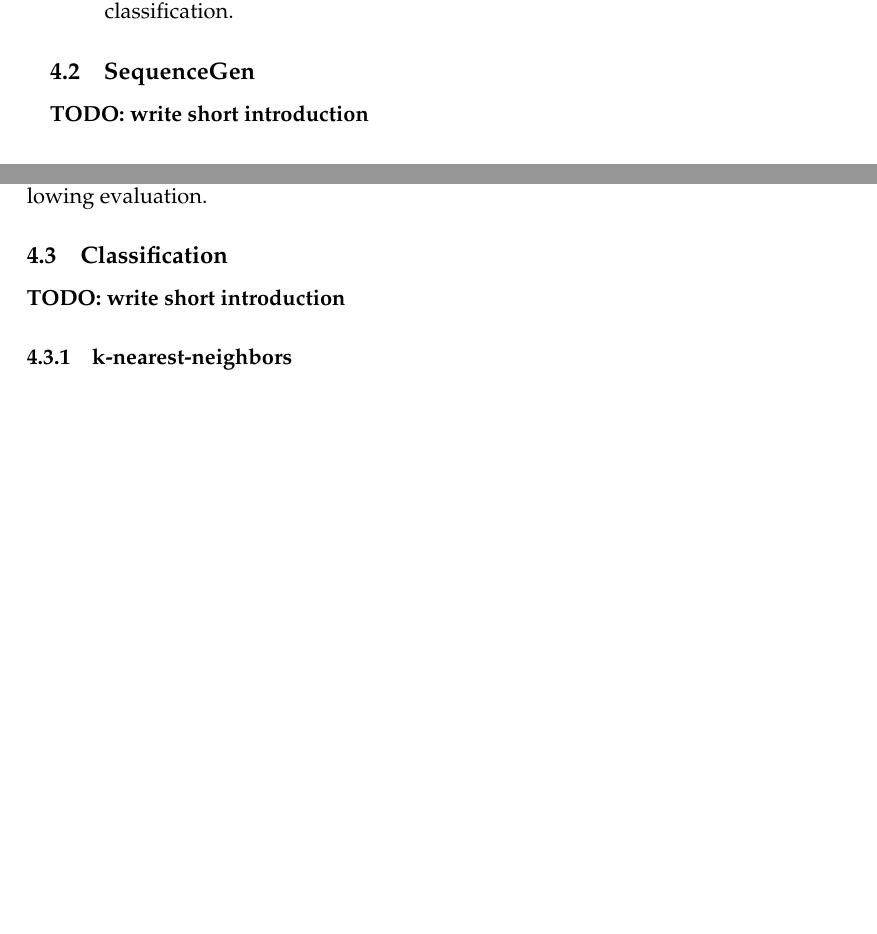
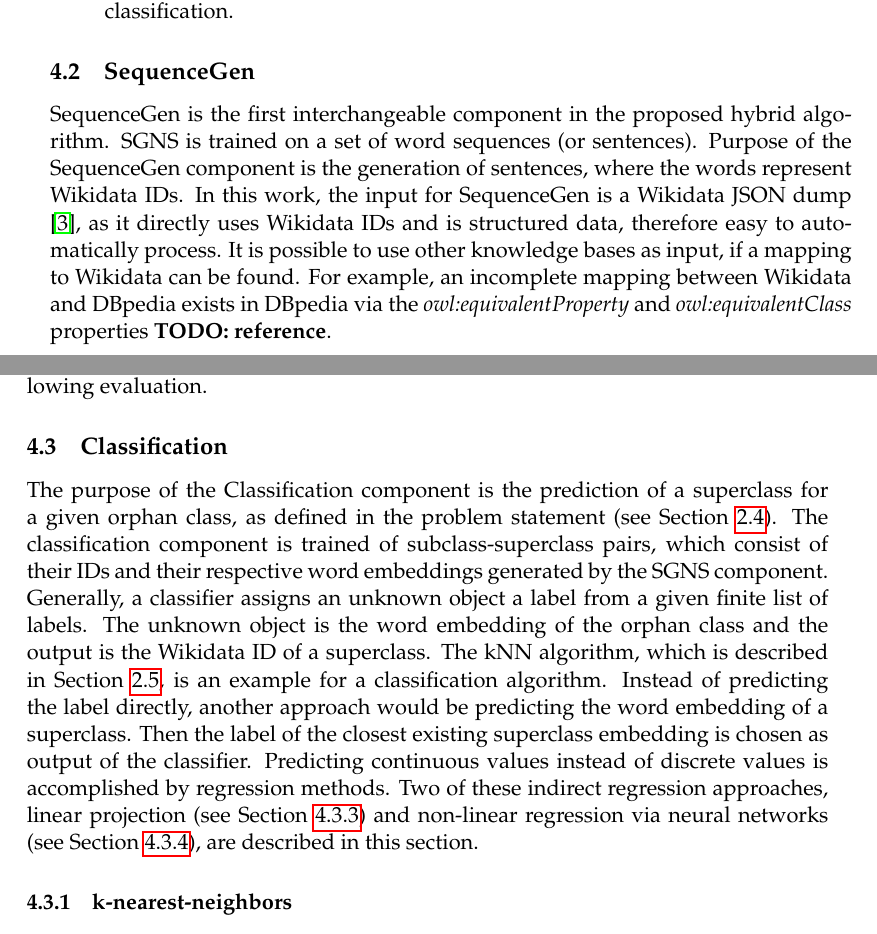
Before and after one commit to AlexBaier/bachelorthesis, a LaTeX thesis (thesis/thesis.ltx, which reads thesis/algorithm.ltx): two parts of pages 46 and 49 of 72, joined at a grey line, cut so that both start at the same text, the shorter picture padded with empty space. The pictures show the PDF file thesis/thesis.pdf that the author committed with the source.

Commit message:
Added introductions to component sections.

```diff
--- a/thesis/algorithm.ltx
+++ b/thesis/algorithm.ltx
@@ -61,7 +61,14 @@ The classification component should implement a single-label multiclass classifi
 \end{enumerate}
 
 \subsection{SequenceGen}\label{section:sequencegen}
-\textbf{TODO: write short introduction}
+SequenceGen is the first interchangeable component in the proposed hybrid algorithm.
+SGNS is trained on a set of word sequences (or sentences).
+Purpose of the SequenceGen component is the generation of sentences, where the words represent
+Wikidata IDs. In this work, the input for SequenceGen is a Wikidata JSON dump \cite{WikidataDump},
+as it directly uses Wikidata IDs and is structured data, therefore easy to automatically process.
+It is possible to use other knowledge bases as input, if a mapping to Wikidata can be found.
+For example, an incomplete mapping between Wikidata and DBpedia exists in DBpedia
+via the \textit{owl:equivalentProperty} and \textit{owl:equivalentClass} properties \textbf{TODO: reference}.
 
 \subsubsection{Triple sentences}\label{section:triple sentences}
 Triple sentences uses Wikidata as input data set.
@@ -141,7 +148,22 @@ Consequently the generated embeddings for classes are less expressive and contai
 Due to time constraints, the graph walk sentence component is dropped in the following evaluation.
 
 \subsection{Classification}
-\textbf{TODO: write short introduction}
+The purpose of the Classification component is the prediction of a superclass for a given
+orphan class, as defined in the problem statement (see Section~\ref{section:problem statement}).
+The classification component is trained of subclass-superclass pairs, which consist of their IDs and their respective
+word embeddings generated by the SGNS component.
+Generally, a classifier assigns an unknown object a label from a given finite list of labels.
+The unknown object is the word embedding of the orphan class and the output is
+the Wikidata ID of a superclass.
+The kNN algorithm, which is described in Section~\ref{section:knn}, is an example for
+a classification algorithm.
+Instead of predicting the label directly, another approach would be predicting the word embedding of
+a superclass. Then the label of the closest existing superclass embedding is chosen as output
+of the classifier.
+Predicting continuous values instead of discrete values is accomplished by regression methods.
+Two of these indirect regression approaches, linear projection (see Section~\ref{section:linear projection})
+and non-linear regression via neural networks (see Section~\ref{section:nonlinear regression}), are
+described in this section.
 
 \subsubsection{k-nearest-neighbors}
 Similar classes are grouped close to each other in the embedding vector space.
```
Also changed, not shown: thesis/thesis.pdf, thesis/algorithm.ltx (20 more changed lines).
